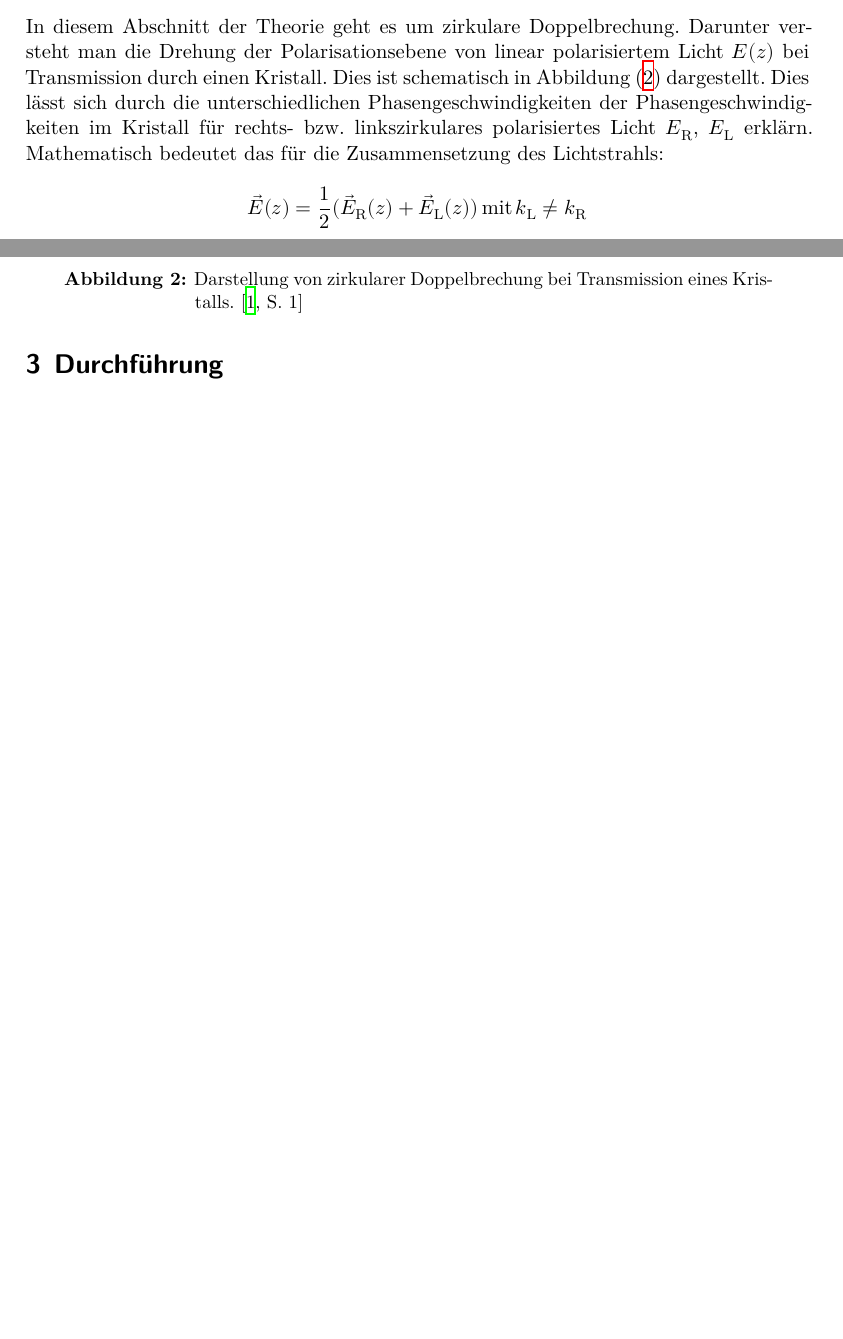
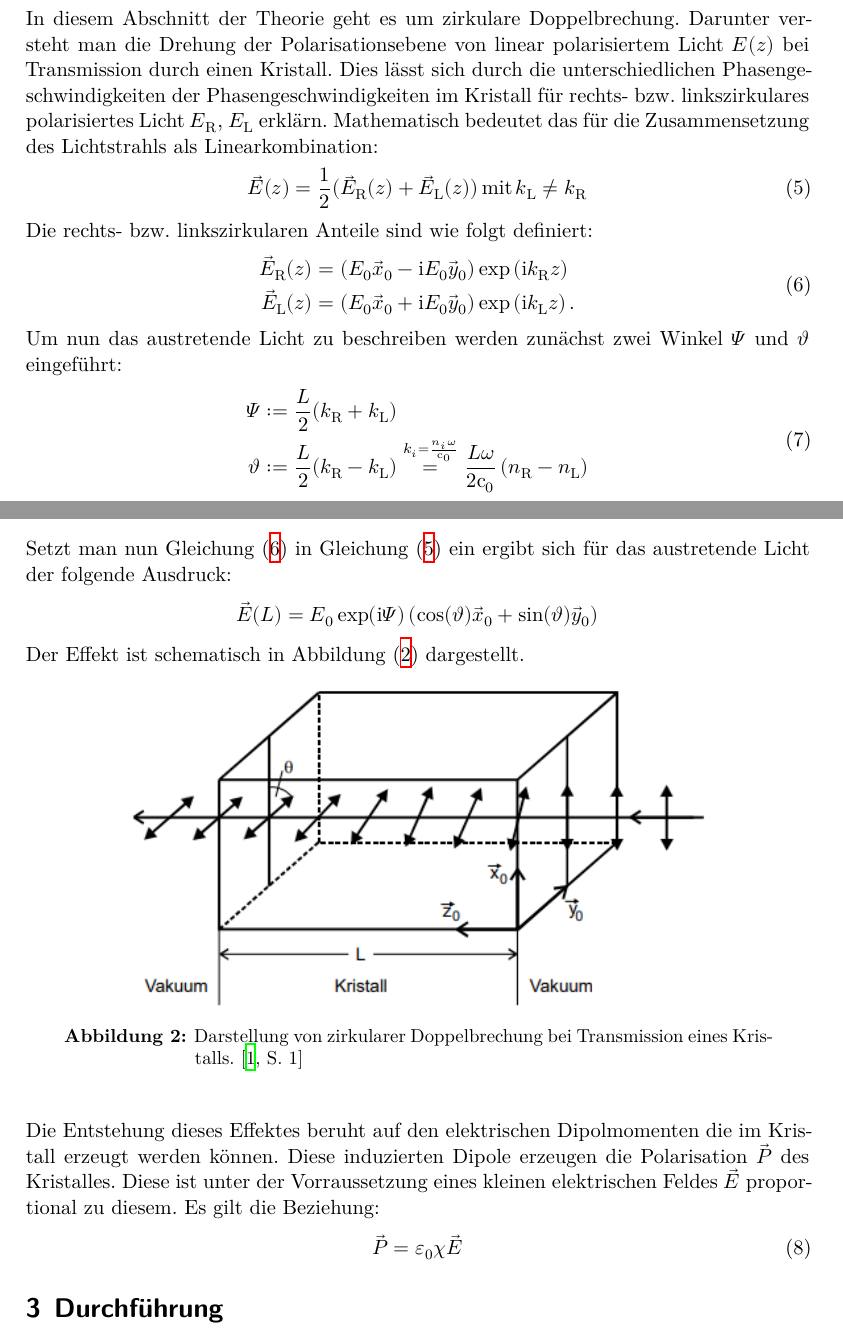
Before and after one commit to felixglae/Fortgeschrittenenpraktikum, a LaTeX document (V46 Faraday Effekt/latex-template/main.tex, which reads V46 Faraday Effekt/latex-template/content/theorie.tex): two parts of pages 4 and 5 of 5, joined at a grey line, cut so that both start at the same text, the shorter picture padded with empty space. Compiled offline with XeLaTeX.

Commit message:
Update Theroie

```diff
--- a/V46 Faraday Effekt/latex-template/content/theorie.tex
+++ b/V46 Faraday Effekt/latex-template/content/theorie.tex
@@ -42,16 +42,41 @@ wird mit Gleichung (\ref{eqn:effmass})
 \subsection{Zirkulare Doppelbrechung}
 \label{sec:zirkulare_doppelbrechung}
 In diesem Abschnitt der Theorie geht es um zirkulare Doppelbrechung. Darunter versteht man die Drehung der Polarisationsebene von linear polarisiertem Licht $E(z)$ bei Transmission durch einen Kristall.
-Dies ist schematisch in Abbildung (\ref{fig:brechung}) dargestellt.
-\begin{figure}
+Dies lässt sich durch die unterschiedlichen Phasengeschwindigkeiten der Phasengeschwindigkeiten im Kristall für rechts- bzw. linkszirkulares polarisiertes Licht $E_\mathrm{R}$, $E_\mathrm{L}$ erklärn. Mathematisch bedeutet das für
+die Zusammensetzung des Lichtstrahls als Linearkombination:
+\begin{equation}
+  \label{eqn:zusammen}
+  \vec{E}(z)=\dfrac{1}{2}(\vec{E}_\mathrm{R}(z)+\vec{E}_\mathrm{L}(z)) \, \mathrm{mit} \, k_\mathrm{L}\neq k_\mathrm{R}
+\end{equation}
+Die rechts- bzw. linkszirkularen Anteile sind wie folgt definiert:
+\begin{align}
+  \label{eqn:rechtslinks}
+  \begin{aligned}
+  \vec{E}_\text{R}(z) &= \left(E_0 \vec{x}_0 - \text{i}E_0\vec{y}_0\right)\exp\left(\text{i}{k}_\text{R}z\right)\\
+  \vec{E}_\text{L}(z) &= \left(E_0 \vec{x}_0 + \text{i}E_0\vec{y}_0\right)\exp\left(\text{i}{k}_\text{L}z\right).
+\end{aligned}
+\end{align}
+Um nun das austretende Licht zu beschreiben werden zunächst zwei Winkel $\Psi$ und $\vartheta$ eingeführt:
+\begin{align}
+  \label{eqn:winkel}
+  \begin{aligned}
+    \Psi&:=\frac{L}{2}(k_\text{R}+k_\text{L}) \\
+    \vartheta &:= \frac{L}{2}(k_\text{R}-k_\text{L}) \overset{k_i=\frac{n_i\omega}{\text{c}_0}}{=} \frac{L\omega}{2\text{c}_0}\left(n_\text{R}-n_\text{L}\right)
+\end{aligned}
+\end{align}
+Setzt man nun Gleichung (\ref{eqn:rechtslinks}) in Gleichung (\ref{eqn:zusammen}) ein ergibt sich für das austretende Licht der folgende Ausdruck:
+\begin{equation*}
+  \vec{E}(L)=E_0 \exp(\text{i}\Psi)\left(\cos(\vartheta) \vec{x}_0 + \sin(\vartheta)\vec{y}_0\right)
+\end{equation*}
+Der Effekt ist schematisch in Abbildung (\ref{fig:brechung}) dargestellt.
+\begin{figure}[h]
   \centering
   \includegraphics[scale=0.7]{fig/brechung.png}
   \caption{Darstellung von zirkularer Doppelbrechung bei Transmission eines Kristalls. \cite[1]{Anleitung}}
   \label{fig:brechung}
-\end{figure}
-Dies lässt sich durch die unterschiedlichen Phasengeschwindigkeiten der Phasengeschwindigkeiten im Kristall für rechts- bzw. linkszirkulares polarisiertes Licht $E_\mathrm{R}$, $E_\mathrm{L}$ erklärn. Mathematisch bedeutet das für
-die Zusammensetzung des Lichtstrahls:
-\begin{equation*}
-  \label{eqn:zusammen}
-  \vec{E}(z)=\dfrac{1}{2}(\vec{E}_\mathrm{R}(z)+\vec{E}_\mathrm{L}(z)) \, \mathrm{mit} \, k_\mathrm{L}\neq k_\mathrm{R}
-\end{equation*}
+\end{figure}\\
+\\
+Die Entstehung dieses Effektes beruht auf den elektrischen Dipolmomenten die im Kristall erzeugt werden können. Diese induzierten Dipole erzeugen die Polarisation $\vec{P}$ des Kristalles. Diese ist unter der Vorraussetzung eines kleinen elektrischen Feldes $\vec{E}$ proportional zu diesem. Es gilt die Beziehung:
+\begin{equation}
+  \vec{P}=\varepsilon_\mathrm{0} \chi \vec{E}
+\end{equation}
```
Also changed, not shown: V46 Faraday Effekt/latex-template/main.pdf, 2 other files.
